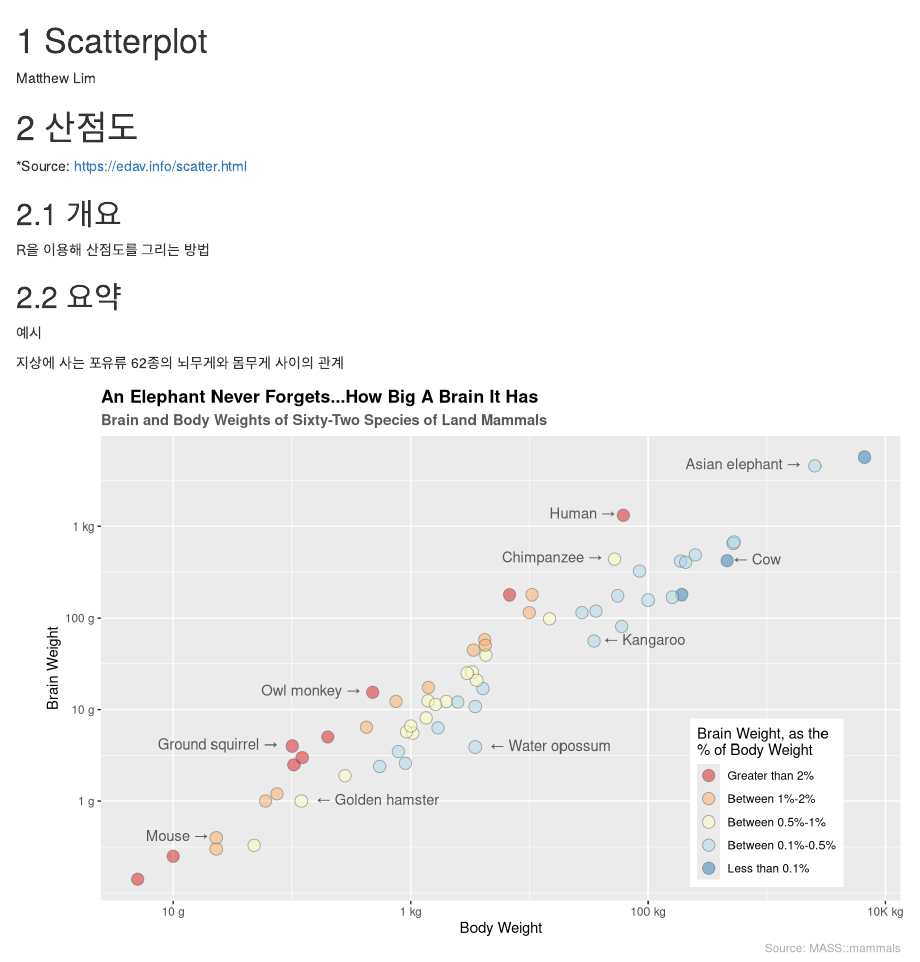
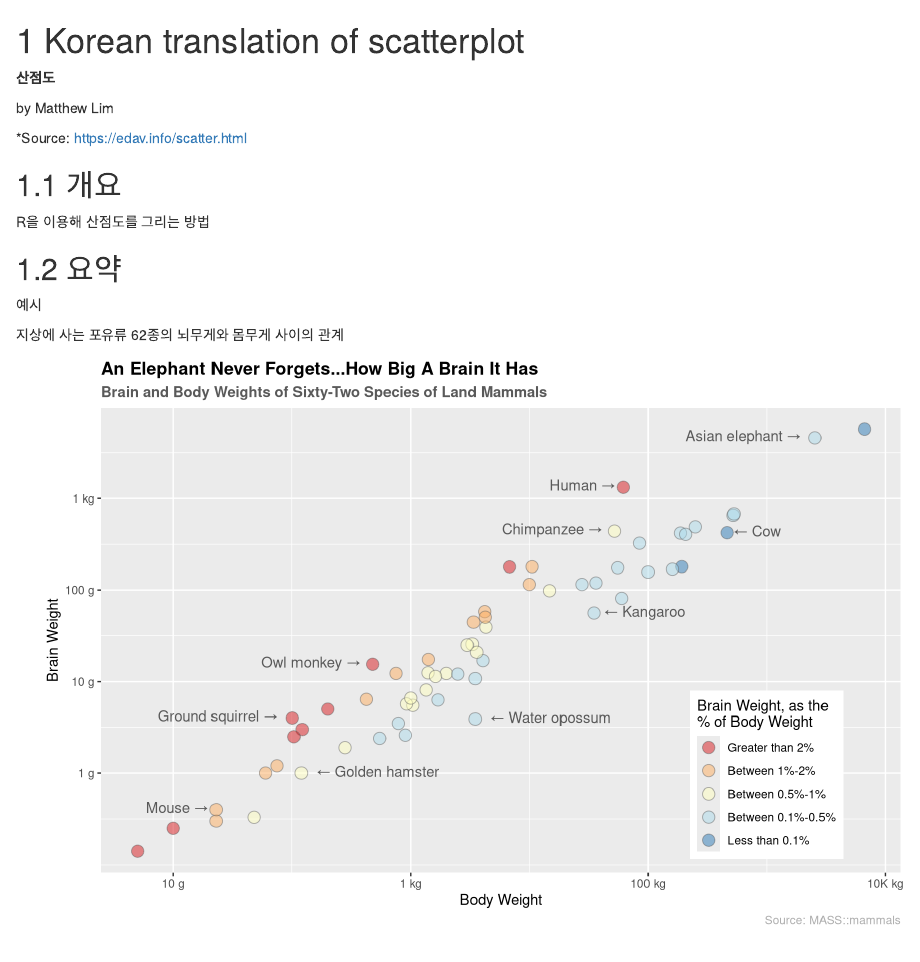
Before and after one commit to jtr13/cc20, an R Markdown document (korean_translation_of_scatterplot.Rmd): the page in a window 1100 px wide, from its top. Rendered offline with R 4.5, knitr and Pandoc, with nearby package versions; drawn as R Markdown's standard HTML page in place of the format the file asks for; code that draws random numbers runs with fixed seeds of ours; some code elsewhere in the file could not run offline.

Commit message:
render with korean-translation-of-scatterplot and data-transformation-in-r chapters

```diff
--- a/korean_translation_of_scatterplot.Rmd
+++ b/korean_translation_of_scatterplot.Rmd
@@ -1,8 +1,8 @@
-# Scatterplot
+# Korean translation of scatterplot
 
-Matthew Lim
+**산점도**
 
-# 산점도
+by Matthew Lim
 
 *Source: https://edav.info/scatter.html
 
```
Also changed, not shown: 1 other file.
